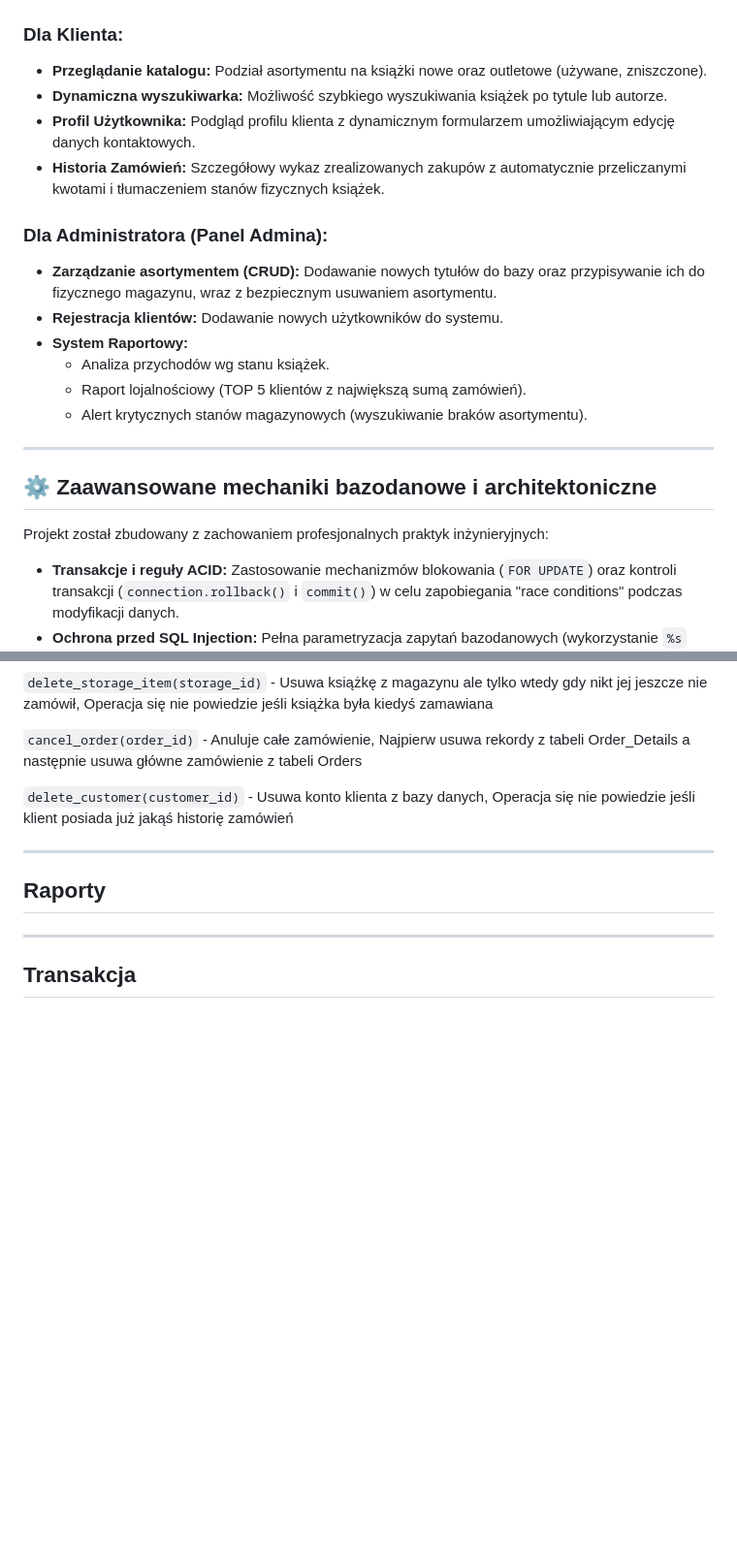
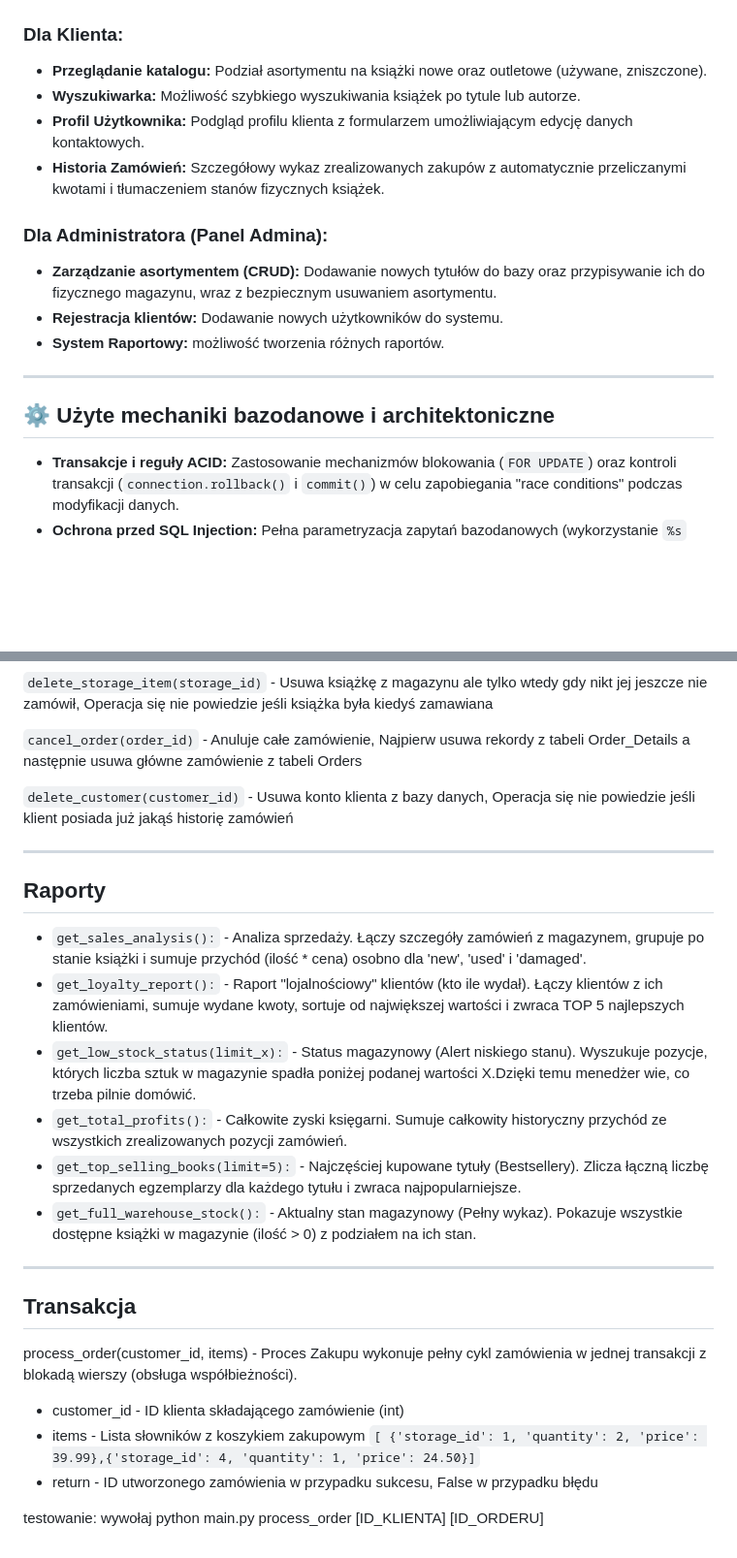
Before and after one commit to aniaasz/database-course-project, a Markdown page: README.md, 2 parts joined by grey strips. Shown at 97% size. Rendered like a GitHub page; blank space fills up the shorter version.

Commit message:
Revise client and admin features in README
Updated features and descriptions for client and admin functionalities in the README.

```diff
--- a/README.md
+++ b/README.md
@@ -22,22 +22,17 @@ Frontend: HTML, JavaScript
 
 ### Dla Klienta:
 * **Przeglądanie katalogu:** Podział asortymentu na książki nowe oraz outletowe (używane, zniszczone).
-* **Dynamiczna wyszukiwarka:** Możliwość szybkiego wyszukiwania książek po tytule lub autorze.
-* **Profil Użytkownika:** Podgląd profilu klienta z dynamicznym formularzem umożliwiającym edycję danych kontaktowych.
+* **Wyszukiwarka:** Możliwość szybkiego wyszukiwania książek po tytule lub autorze.
+* **Profil Użytkownika:** Podgląd profilu klienta z formularzem umożliwiającym edycję danych kontaktowych.
 * **Historia Zamówień:** Szczegółowy wykaz zrealizowanych zakupów z automatycznie przeliczanymi kwotami i tłumaczeniem stanów fizycznych książek.
 
 ### Dla Administratora (Panel Admina):
 * **Zarządzanie asortymentem (CRUD):** Dodawanie nowych tytułów do bazy oraz przypisywanie ich do fizycznego magazynu, wraz z bezpiecznym usuwaniem asortymentu.
 * **Rejestracja klientów:** Dodawanie nowych użytkowników do systemu.
-* **System Raportowy:**
-  * Analiza przychodów wg stanu książek.
-  * Raport lojalnościowy (TOP 5 klientów z największą sumą zamówień).
-  * Alert krytycznych stanów magazynowych (wyszukiwanie braków asortymentu).
-
+* **System Raportowy:** możliwość tworzenia różnych raportów.
 ---
 
-## ⚙️ Zaawansowane mechaniki bazodanowe i architektoniczne
-Projekt został zbudowany z zachowaniem profesjonalnych praktyk inżynieryjnych:
+## ⚙️ Użyte mechaniki bazodanowe i architektoniczne
 * **Transakcje i reguły ACID:** Zastosowanie mechanizmów blokowania (`FOR UPDATE`) oraz kontroli transakcji (`connection.rollback()` i `commit()`) w celu zapobiegania "race conditions" podczas modyfikacji danych.
 * **Ochrona przed SQL Injection:** Pełna parametryzacja zapytań bazodanowych (wykorzystanie `%s` przy przekazywaniu danych wprowadzanych przez użytkowników).
 * **Architektura REST API:** Wyraźny podział logiki na interfejs sieciowy (`main.py`), operacje bazodanowe (`crud_operations.py`) i agregację danych analitycznych (`reports.py`).
@@ -207,7 +217,19 @@ Część serwerowa została napisana przy użyciu frameworka **Flask**
 ---
 
 ## Raporty
-
+- `get_sales_analysis():` - Analiza sprzedaży. Łączy szczegóły zamówień z magazynem, grupuje po stanie książki i sumuje przychód (ilość * cena) osobno dla 'new', 'used' i 'damaged'.
+- `get_loyalty_report():` - Raport "lojalnościowy" klientów (kto ile wydał). Łączy klientów z ich zamówieniami, sumuje wydane kwoty, sortuje od największej wartości i zwraca TOP 5 najlepszych klientów.
+- `get_low_stock_status(limit_x):` - Status magazynowy (Alert niskiego stanu). Wyszukuje pozycje, których liczba sztuk w magazynie spadła poniżej podanej wartości X.Dzięki temu menedżer wie, co trzeba pilnie domówić.
+- `get_total_profits():` - Całkowite zyski księgarni. Sumuje całkowity historyczny przychód ze wszystkich zrealizowanych pozycji zamówień.
+- `get_top_selling_books(limit=5):` - Najczęściej kupowane tytuły (Bestsellery). Zlicza łączną liczbę sprzedanych egzemplarzy dla każdego tytułu i zwraca najpopularniejsze.
+- `get_full_warehouse_stock():` - Aktualny stan magazynowy (Pełny wykaz). Pokazuje wszystkie dostępne książki w magazynie (ilość > 0) z podziałem na ich stan.
 ---
 
 ## Transakcja
+process_order(customer_id, items) - Proces Zakupu wykonuje pełny cykl zamówienia w jednej transakcji z blokadą wierszy (obsługa współbieżności).
+- customer_id - ID klienta składającego zamówienie (int)
+- items - Lista słowników z koszykiem zakupowym
+  `[ {'storage_id': 1, 'quantity': 2, 'price': 39.99},{'storage_id': 4, 'quantity': 1, 'price': 24.50}]`
+- return - ID utworzonego zamówienia w przypadku sukcesu, False w przypadku błędu
+
+testowanie: wywołaj python main.py process_order [ID_KLIENTA] [ID_ORDERU]
```
Also changed, not shown: other parts of README.md (+15 -0 lines).
